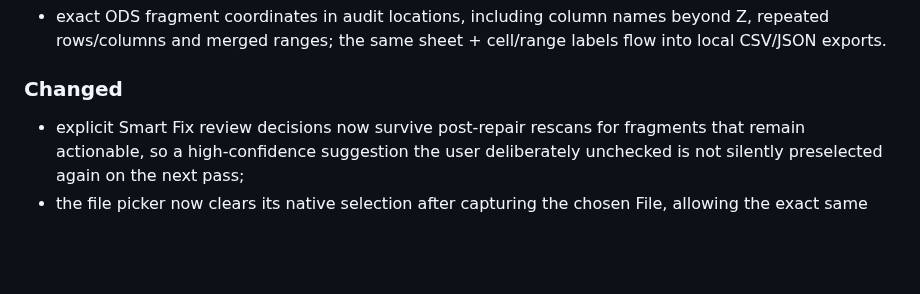
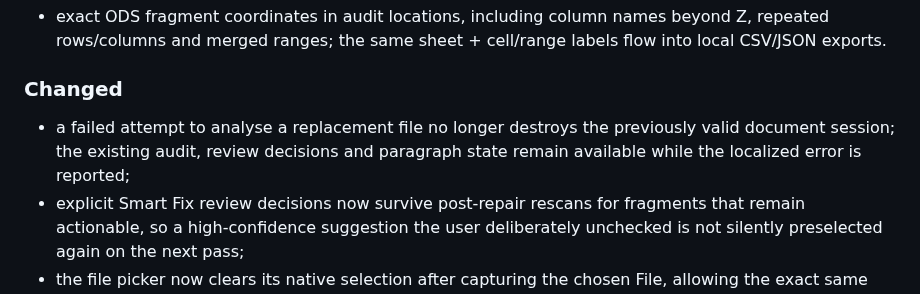
Before and after one commit to Nfreakz/office-language-doctor, a Markdown page: CHANGELOG.md, the part around the change. GitHub-like rendering; blank space fills up the shorter version.

Commit message:
Document transactional replacement scans

```diff
--- a/CHANGELOG.md
+++ b/CHANGELOG.md
@@ -26,6 +26,7 @@
 
 ### Changed
 
+- a failed attempt to analyse a replacement file no longer destroys the previously valid document session; the existing audit, review decisions and paragraph state remain available while the localized error is reported;
 - explicit Smart Fix review decisions now survive post-repair rescans for fragments that remain actionable, so a high-confidence suggestion the user deliberately unchecked is not silently preselected again on the next pass;
 - the file picker now clears its native selection after capturing the chosen File, allowing the exact same document to be selected again for a fresh audit without reloading the page;
 - language detection in Word, PowerPoint, OpenDocument and RTF scans now cooperatively yields after sustained CPU work, keeping the browser responsive on large documents without changing detection or repair results;
```
